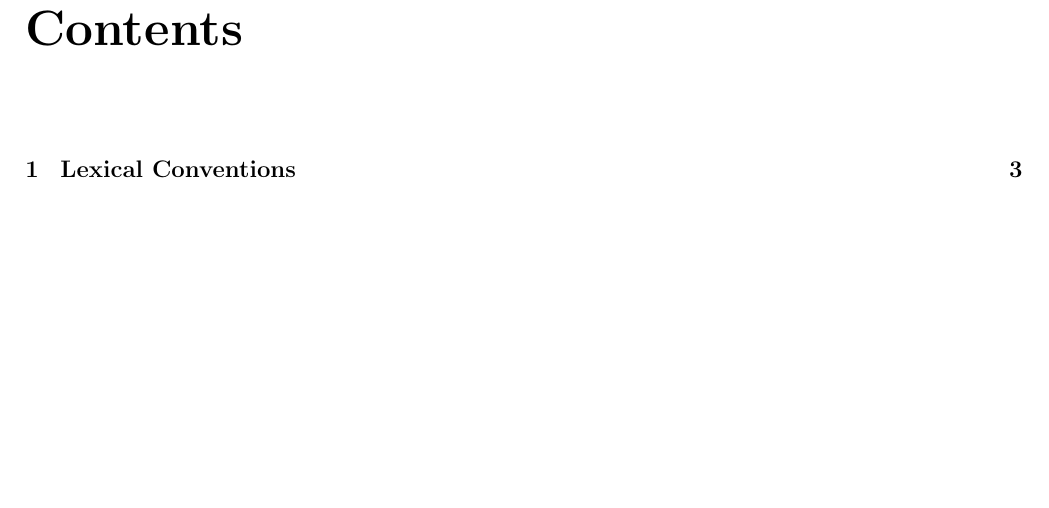
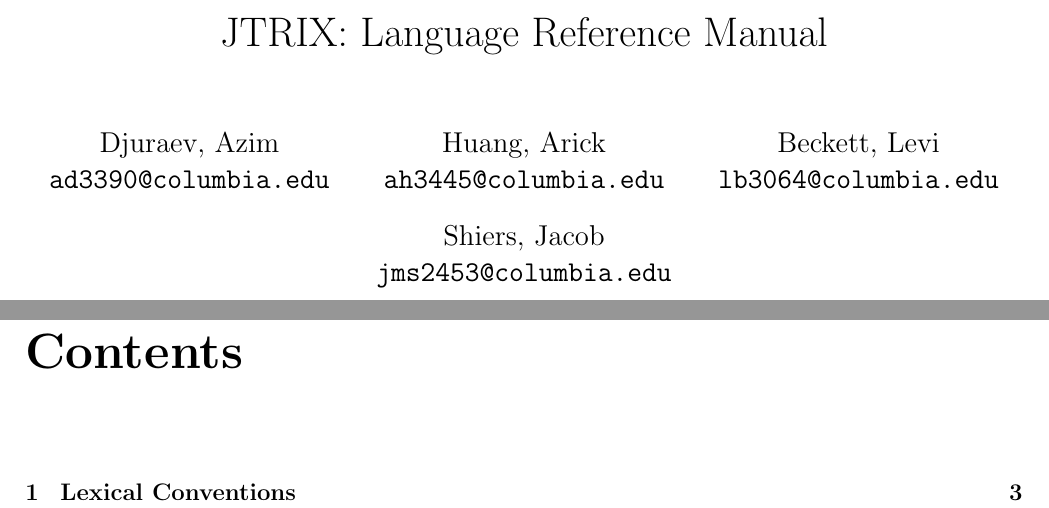
Before and after one commit to jshiers97/PLT-Jtrix, a LaTeX document (LRM_Draft1.1.tex): part of page 1 of 19 before the commit and two parts of pages 1 and 2 of 20 after it, the two joined at a grey line, cut at the place of the change, the shorter picture padded with empty space. Compiled offline with pdfLaTeX.

Commit message:
Added title page to final LRM

```diff
--- a/LRM_Draft1.1.tex
+++ b/LRM_Draft1.1.tex
@@ -1,5 +1,4 @@
-\documentclass[12pt]{report}
-
+\documentclass[titlepage, 12pt]{report}
 \usepackage{listings}
 \usepackage{color}
 
@@ -26,7 +25,28 @@
   tabsize=3
 }
 
+
 \begin{document}
+
+\author{
+  Djuraev, Azim\\
+  \texttt{ad3390@columbia.edu}
+  \and
+  Huang, Arick\\
+  \texttt{ah3445@columbia.edu}
+  \and
+  Beckett, Levi\\
+  \texttt{lb3064@columbia.edu}
+  \and
+  Shiers, Jacob\\
+  \texttt{jms2453@columbia.edu}
+}
+
+\title{JTRIX: Language Reference Manual}
+\date{}
+\maketitle
+
+
 \tableofcontents
 
 \chapter{Lexical Conventions}
```
Also changed, not shown: LRM_Draft1.1.pdf.
